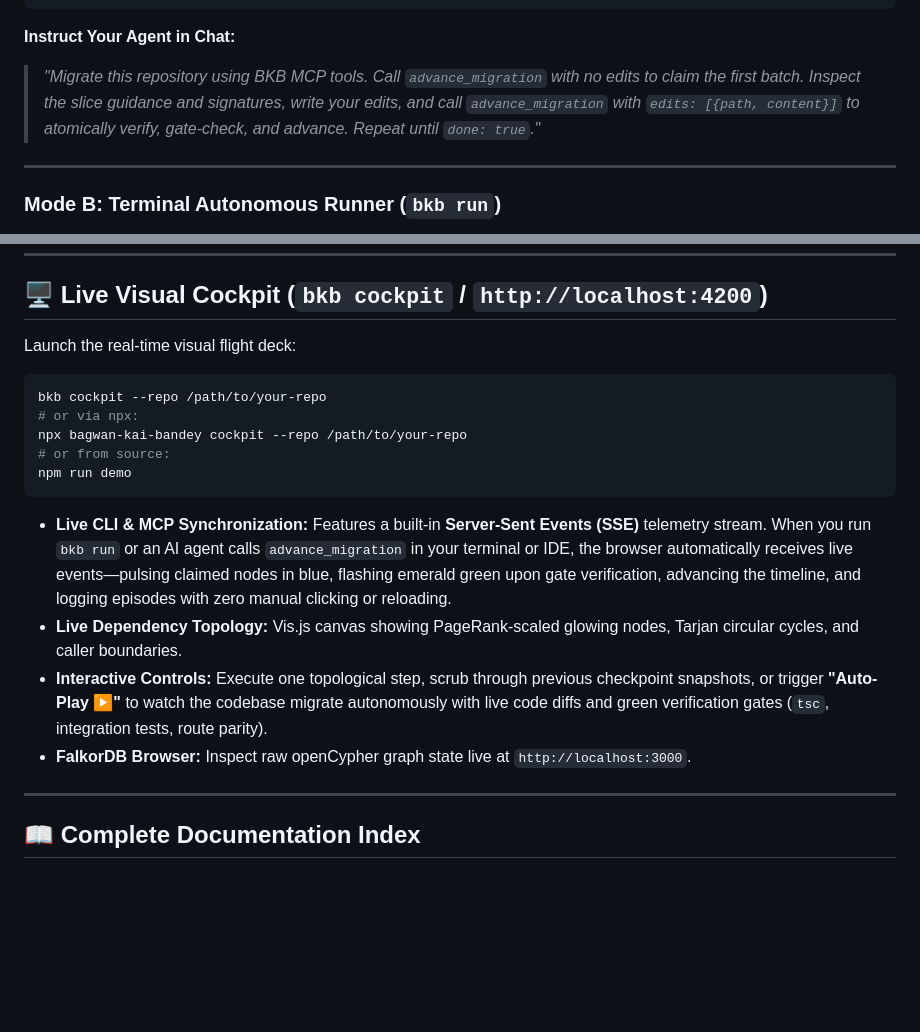
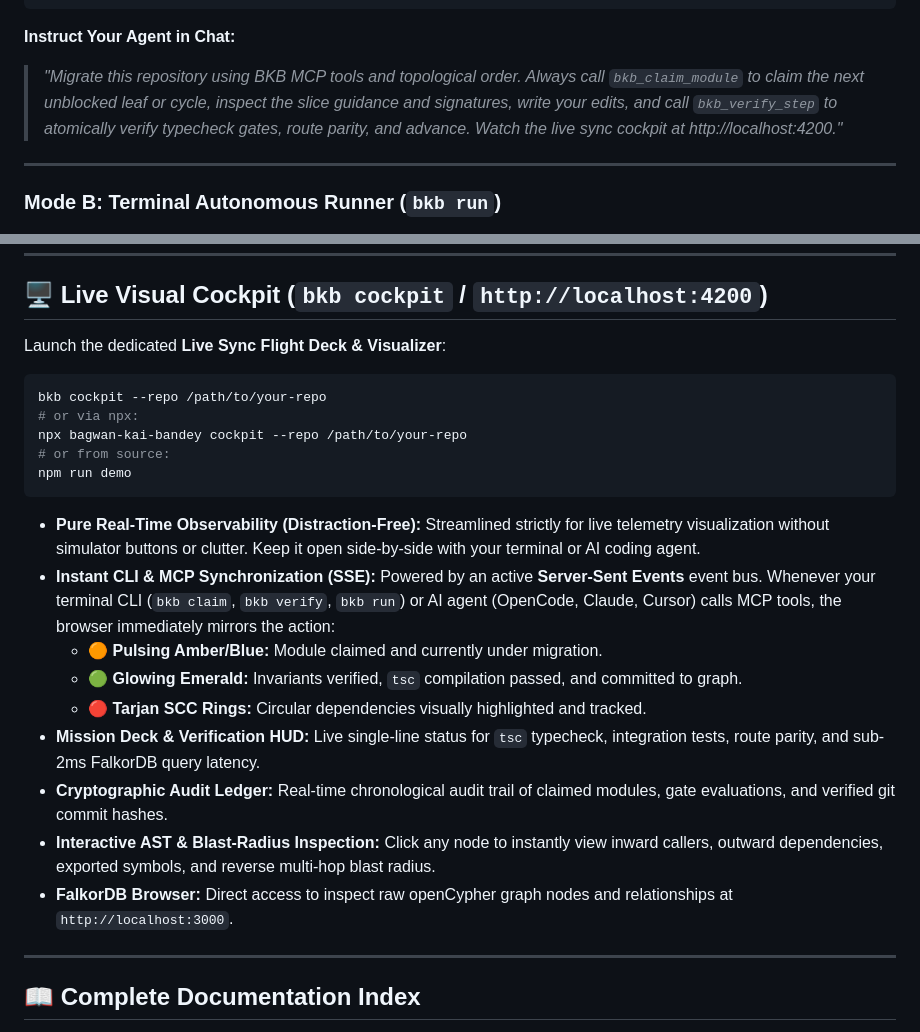
Before and after one commit to saqib40/bagwan-kai-bandey, a Markdown page: README.md, 2 parts joined by grey strips. GitHub-like rendering; blank space fills up the shorter version.

Commit message:
docs: update README with pure live sync visualizer and MCP agent workflow

````diff
--- a/README.md
+++ b/README.md
@@ -90,7 +90,7 @@ bkb mcp install all        # All detected editors & agents
 ```
 
 **Instruct Your Agent in Chat:**
-> *"Migrate this repository using BKB MCP tools. Call `advance_migration` with no edits to claim the first batch. Inspect the slice guidance and signatures, write your edits, and call `advance_migration` with `edits: [{path, content}]` to atomically verify, gate-check, and advance. Repeat until `done: true`."*
+> *"Migrate this repository using BKB MCP tools and topological order. Always call `bkb_claim_module` to claim the next unblocked leaf or cycle, inspect the slice guidance and signatures, write your edits, and call `bkb_verify_step` to atomically verify typecheck gates, route parity, and advance. Watch the live sync cockpit at http://localhost:4200."*
 
 ---
 
@@ -120,7 +120,7 @@ bkb rollback --list     # View all available step snapshots
 
 ## 🖥️ Live Visual Cockpit (`bkb cockpit` / `http://localhost:4200`)
 
-Launch the real-time visual flight deck:
+Launch the dedicated **Live Sync Flight Deck & Visualizer**:
 ```bash
 bkb cockpit --repo /path/to/your-repo
 # or via npx:
@@ -129,10 +129,15 @@ npx bagwan-kai-bandey cockpit --repo /path/to/your-repo
 npm run demo
 ```
 
-- **Live CLI & MCP Synchronization:** Features a built-in **Server-Sent Events (SSE)** telemetry stream. When you run `bkb run` or an AI agent calls `advance_migration` in your terminal or IDE, the browser automatically receives live events—pulsing claimed nodes in blue, flashing emerald green upon gate verification, advancing the timeline, and logging episodes with zero manual clicking or reloading.
-- **Live Dependency Topology:** Vis.js canvas showing PageRank-scaled glowing nodes, Tarjan circular cycles, and caller boundaries.
-- **Interactive Controls:** Execute one topological step, scrub through previous checkpoint snapshots, or trigger **"Auto-Play ▶"** to watch the codebase migrate autonomously with live code diffs and green verification gates (`tsc`, integration tests, route parity).
-- **FalkorDB Browser:** Inspect raw openCypher graph state live at `http://localhost:3000`.
+- **Pure Real-Time Observability (Distraction-Free):** Streamlined strictly for live telemetry visualization without simulator buttons or clutter. Keep it open side-by-side with your terminal or AI coding agent.
+- **Instant CLI & MCP Synchronization (SSE):** Powered by an active **Server-Sent Events** event bus. Whenever your terminal CLI (`bkb claim`, `bkb verify`, `bkb run`) or AI agent (OpenCode, Claude, Cursor) calls MCP tools, the browser immediately mirrors the action:
+  - 🟠 **Pulsing Amber/Blue:** Module claimed and currently under migration.
+  - 🟢 **Glowing Emerald:** Invariants verified, `tsc` compilation passed, and committed to graph.
+  - 🔴 **Tarjan SCC Rings:** Circular dependencies visually highlighted and tracked.
+- **Mission Deck & Verification HUD:** Live single-line status for `tsc` typecheck, integration tests, route parity, and sub-2ms FalkorDB query latency.
+- **Cryptographic Audit Ledger:** Real-time chronological audit trail of claimed modules, gate evaluations, and verified git commit hashes.
+- **Interactive AST & Blast-Radius Inspection:** Click any node to instantly view inward callers, outward dependencies, exported symbols, and reverse multi-hop blast radius.
+- **FalkorDB Browser:** Direct access to inspect raw openCypher graph nodes and relationships at `http://localhost:3000`.
 
 ---
 
````
